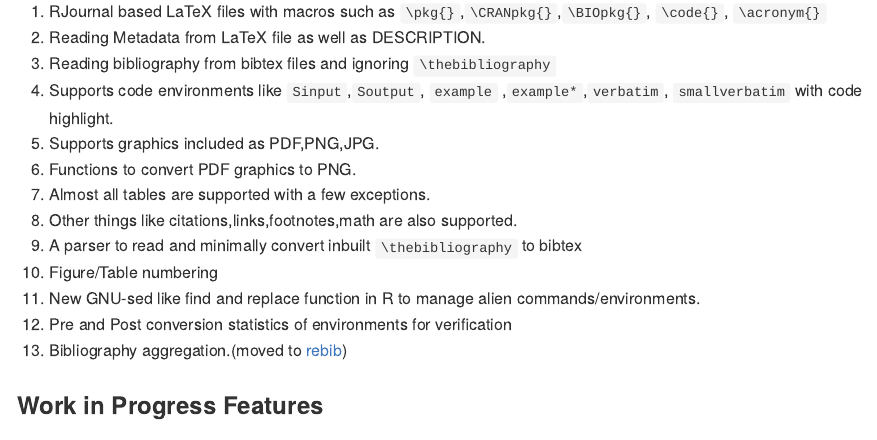
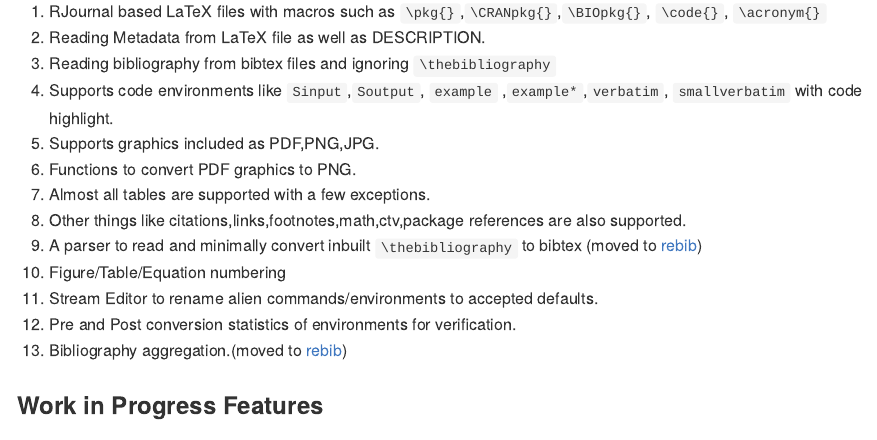
Before and after one commit to Abhi-1U/texor, an R Markdown document (readme.Rmd): the page in a window 1100 px wide, from 280 px down. The pictures show the output file readme.md that the author committed with the source, drawn offline in the style of GitHub; badge pictures from the web are left out.

Commit message:
updated features and removed unused dependencies

```diff
--- a/readme.Rmd
+++ b/readme.Rmd
@@ -34,11 +34,11 @@ texor is a package that deals with multiple challenges that occour in conversion
 5. Supports graphics included as PDF,PNG,JPG.
 6. Functions to convert PDF graphics to PNG.
 7. Almost all tables are supported with a few exceptions.
-8. Other things like citations,links,footnotes,math are also supported.
-9. A parser to read and minimally convert inbuilt `\thebibliography` to bibtex
-10. Figure/Table numbering
-11. New GNU-sed like find and replace function in R to manage alien commands/environments.
-12. Pre and Post conversion statistics of environments for verification
+8. Other things like citations,links,footnotes,math,ctv,package references are also supported.
+9. A parser to read and minimally convert inbuilt `\thebibliography` to bibtex (moved to [rebib](https://github.com/Abhi-1U/rebib))
+10. Figure/Table/Equation numbering
+11. Stream Editor to rename alien commands/environments to accepted defaults.
+12. Pre and Post conversion statistics of environments for verification.
 13. Bibliography aggregation.(moved to [rebib](https://github.com/Abhi-1U/rebib))
 
 ### Work in Progress Features
```
Also changed, not shown: R/article-tools.R (+0 -3 lines), readme.md, 2 other files.
